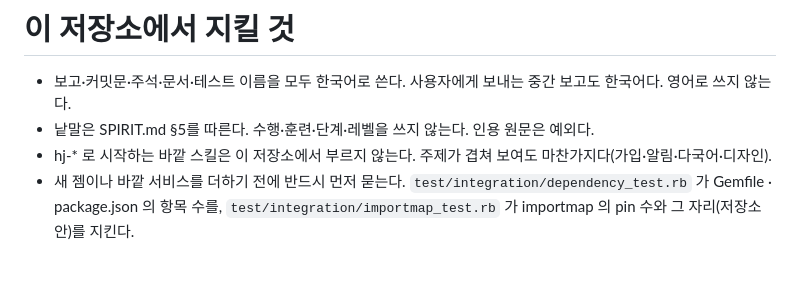
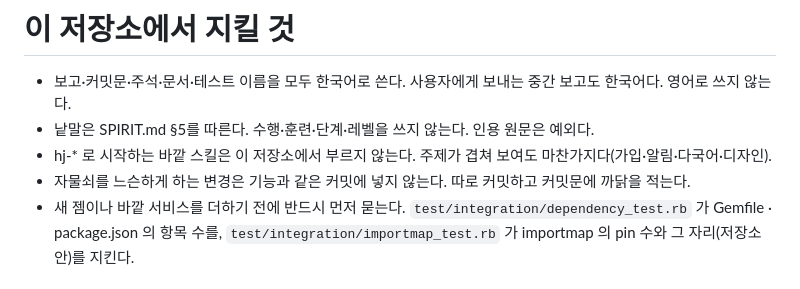
Before and after one commit to kikakuko/fulltimezero, a Markdown page: CLAUDE.md, the part around the change. Rendered like a GitHub page.

Commit message:
CLAUDE.md — 자물쇠를 느슨하게 하는 변경은 따로 커밋한다
기능과 같은 커밋에 섞으면 무엇 때문에 풀었는지 나중에 알 수 없다. 따로 커밋하고 커밋문에
까닭을 적는다.

Co-Authored-By: Claude Opus 5 <noreply@anthropic.com>

```diff
--- a/CLAUDE.md
+++ b/CLAUDE.md
@@ -6,6 +6,8 @@
   인용 원문은 예외다.
 - hj-* 로 시작하는 바깥 스킬은 이 저장소에서 부르지 않는다.
   주제가 겹쳐 보여도 마찬가지다(가입·알림·다국어·디자인).
+- 자물쇠를 느슨하게 하는 변경은 기능과 같은 커밋에 넣지 않는다.
+  따로 커밋하고 커밋문에 까닭을 적는다.
 - 새 젬이나 바깥 서비스를 더하기 전에 반드시 먼저 묻는다.
   `test/integration/dependency_test.rb` 가 Gemfile · package.json 의 항목 수를,
   `test/integration/importmap_test.rb` 가 importmap 의 pin 수와 그 자리(저장소 안)를 지킨다.
```
